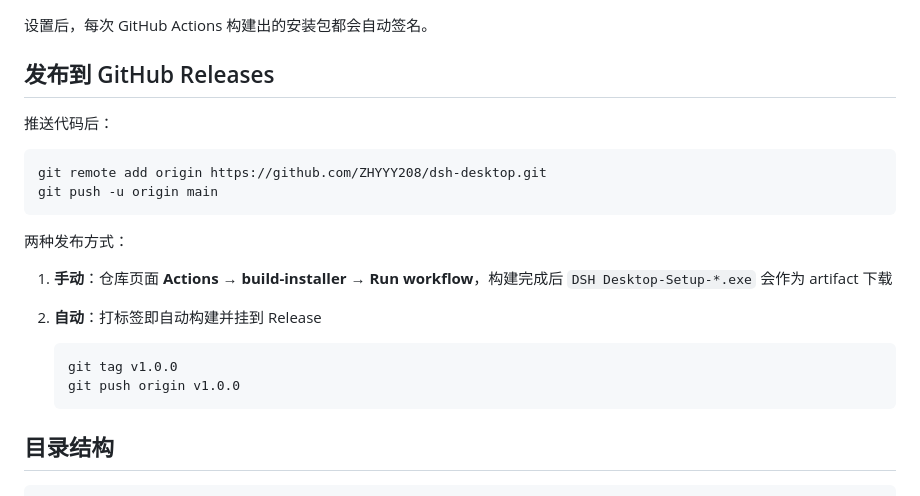
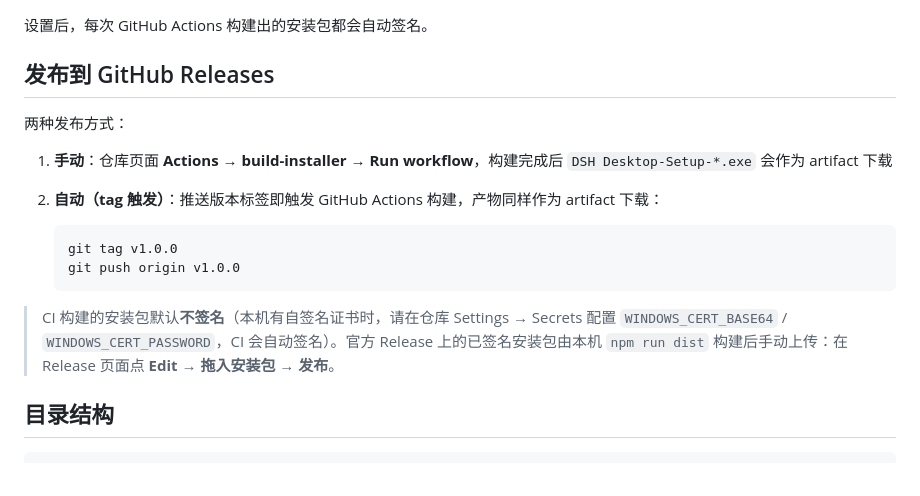
Before and after one commit to ZHYYY208/dsh-desktop, a Markdown page: README.md, the part around the change. Rendered like a GitHub page.

Commit message:
Fix release publishing docs to match workflow behavior

````diff
--- a/README.md
+++ b/README.md
@@ -75,22 +75,17 @@ CI 流程已支持证书签名。只需在仓库 **Settings → Secrets and vari
 
 ## 发布到 GitHub Releases
 
-推送代码后：
-
-```powershell
-git remote add origin https://github.com/ZHYYY208/dsh-desktop.git
-git push -u origin main
-```
-
 两种发布方式：
 
 1. **手动**：仓库页面 **Actions → build-installer → Run workflow**，构建完成后 `DSH Desktop-Setup-*.exe` 会作为 artifact 下载
-2. **自动**：打标签即自动构建并挂到 Release
+2. **自动（tag 触发）**：推送版本标签即触发 GitHub Actions 构建，产物同样作为 artifact 下载：
 
    ```powershell
    git tag v1.0.0
    git push origin v1.0.0
    ```
+
+> CI 构建的安装包默认**不签名**（本机有自签名证书时，请在仓库 Settings → Secrets 配置 `WINDOWS_CERT_BASE64` / `WINDOWS_CERT_PASSWORD`，CI 会自动签名）。官方 Release 上的已签名安装包由本机 `npm run dist` 构建后手动上传：在 Release 页面点 **Edit → 拖入安装包 → 发布**。
 
 ## 目录结构
 
````
